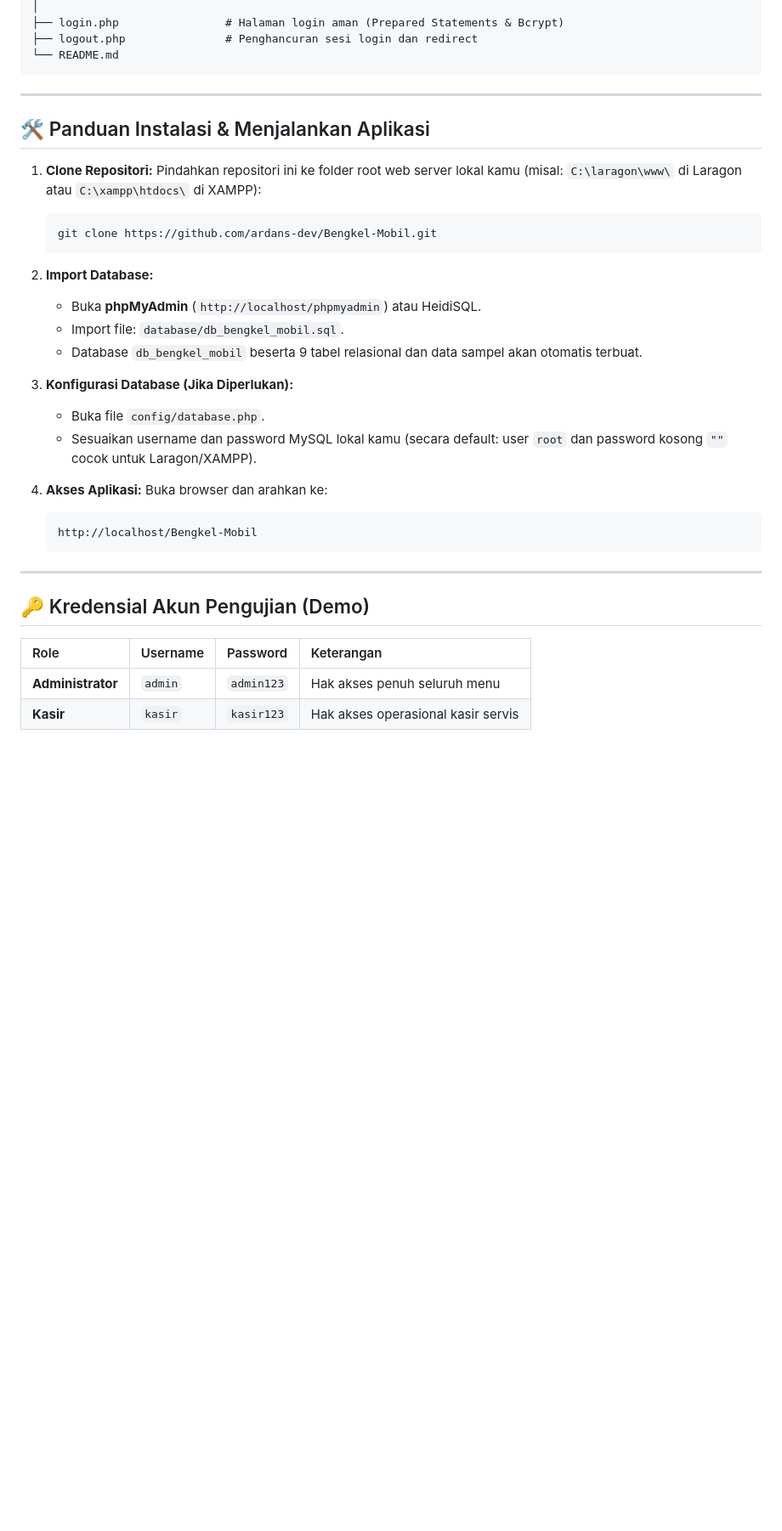
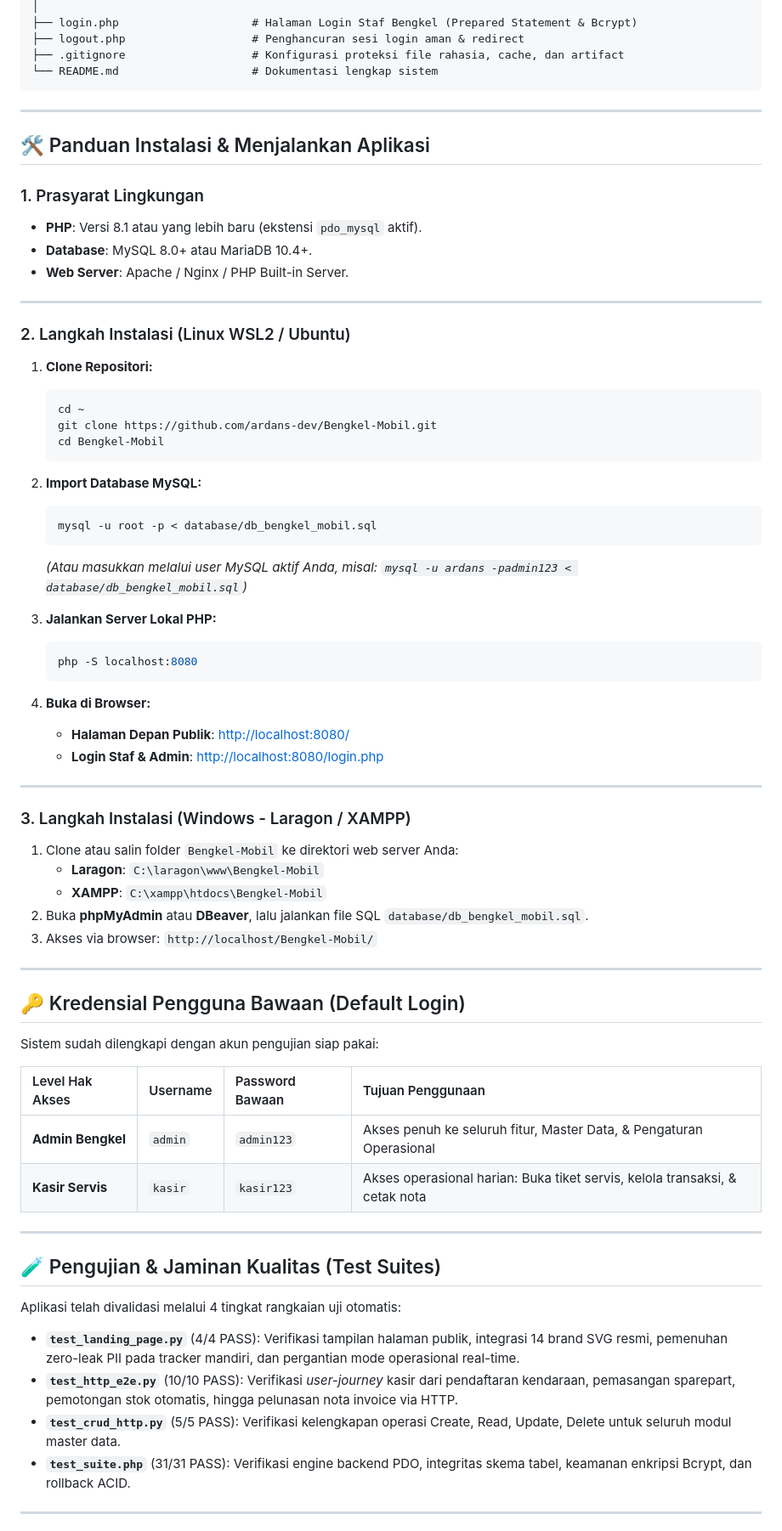
Before and after one commit to ardans-dev/Bengkel-Mobil, a Markdown page: README.md, the part around one of its changes. Shown at 85% size. GitHub-like rendering; blank space fills up the shorter version.

````diff
--- a/README.md
+++ b/README.md
@@ -70,39 +132,75 @@ Bengkel-Mobil/
 │
-├── login.php                # Halaman login aman (Prepared Statements & Bcrypt)
-├── logout.php               # Penghancuran sesi login dan redirect
-└── README.md
+├── login.php                    # Halaman Login Staf Bengkel (Prepared Statement & Bcrypt)
+├── logout.php                   # Penghancuran sesi login aman & redirect
+├── .gitignore                   # Konfigurasi proteksi file rahasia, cache, dan artifact
+└── README.md                    # Dokumentasi lengkap sistem
 ```
 
 ---
 
 ## 🛠️ Panduan Instalasi & Menjalankan Aplikasi
 
-1. **Clone Repositori:**
-   Pindahkan repositori ini ke folder root web server lokal kamu (misal: `C:\laragon\www\` di Laragon atau `C:\xampp\htdocs\` di XAMPP):
-   ```bash
-   git clone https://github.com/ardans-dev/Bengkel-Mobil.git
-   ```
-
-2. **Import Database:**
-   - Buka **phpMyAdmin** (`http://localhost/phpmyadmin`) atau HeidiSQL.
-   - Import file: `database/db_bengkel_mobil.sql`.
-   - Database `db_bengkel_mobil` beserta 9 tabel relasional dan data sampel akan otomatis terbuat.
-
-3. **Konfigurasi Database (Jika Diperlukan):**
-   - Buka file `config/database.php`.
-   - Sesuaikan username dan password MySQL lokal kamu (secara default: user `root` dan password kosong `""` cocok untuk Laragon/XAMPP).
-
-4. **Akses Aplikasi:**
-   Buka browser dan arahkan ke:
-   ```text
-   http://localhost/Bengkel-Mobil
-   ```
+### 1. Prasyarat Lingkungan
+* **PHP**: Versi 8.1 atau yang lebih baru (ekstensi `pdo_mysql` aktif).
+* **Database**: MySQL 8.0+ atau MariaDB 10.4+.
+* **Web Server**: Apache / Nginx / PHP Built-in Server.
 
 ---
 
-## 🔑 Kredensial Akun Pengujian (Demo)
+### 2. Langkah Instalasi (Linux WSL2 / Ubuntu)
 
-| Role | Username | Password | Keterangan |
+1. **Clone Repositori:**
+   ```bash
+   cd ~
+   git clone https://github.com/ardans-dev/Bengkel-Mobil.git
+   cd Bengkel-Mobil
+   ```
+
+2. **Import Database MySQL:**
+   ```bash
+   mysql -u root -p < database/db_bengkel_mobil.sql
+   ```
+   *(Atau masukkan melalui user MySQL aktif Anda, misal: `mysql -u ardans -padmin123 < database/db_bengkel_mobil.sql`)*
+
+3. **Jalankan Server Lokal PHP:**
+   ```bash
+   php -S localhost:8080
+   ```
+
+4. **Buka di Browser:**
+   * **Halaman Depan Publik**: [http://localhost:8080/](http://localhost:8080/)
+   * **Login Staf & Admin**: [http://localhost:8080/login.php](http://localhost:8080/login.php)
+
+---
+
+### 3. Langkah Instalasi (Windows - Laragon / XAMPP)
+
+1. Clone atau salin folder `Bengkel-Mobil` ke direktori web server Anda:
+   * **Laragon**: `C:\laragon\www\Bengkel-Mobil`
+   * **XAMPP**: `C:\xampp\htdocs\Bengkel-Mobil`
+2. Buka **phpMyAdmin** atau **DBeaver**, lalu jalankan file SQL `database/db_bengkel_mobil.sql`.
+3. Akses via browser: `http://localhost/Bengkel-Mobil/`
+
+---
+
+## 🔑 Kredensial Pengguna Bawaan (Default Login)
+
+Sistem sudah dilengkapi dengan akun pengujian siap pakai:
+
+| Level Hak Akses | Username | Password Bawaan | Tujuan Penggunaan |
 | :--- | :--- | :--- | :--- |
-| **Administrator** | `admin` | `admin123` | Hak akses penuh seluruh menu |
-| **Kasir** | `kasir` | `kasir123` | Hak akses operasional kasir servis |
+| **Admin Bengkel** | `admin` | `admin123` | Akses penuh ke seluruh fitur, Master Data, & Pengaturan Operasional |
+| **Kasir Servis** | `kasir` | `kasir123` | Akses operasional harian: Buka tiket servis, kelola transaksi, & cetak nota |
+
+---
+
+## 🧪 Pengujian & Jaminan Kualitas (Test Suites)
+
+Aplikasi telah divalidasi melalui 4 tingkat rangkaian uji otomatis:
+* **`test_landing_page.py`** (4/4 PASS): Verifikasi tampilan halaman publik, integrasi 14 brand SVG resmi, pemenuhan zero-leak PII pada tracker mandiri, dan pergantian mode operasional real-time.
+* **`test_http_e2e.py`** (10/10 PASS): Verifikasi *user-journey* kasir dari pendaftaran kendaraan, pemasangan sparepart, pemotongan stok otomatis, hingga pelunasan nota invoice via HTTP.
+* **`test_crud_http.py`** (5/5 PASS): Verifikasi kelengkapan operasi Create, Read, Update, Delete untuk seluruh modul master data.
+* **`test_suite.php`** (31/31 PASS): Verifikasi engine backend PDO, integritas skema tabel, keamanan enkripsi Bcrypt, dan rollback ACID.
+
+---
+
````
Also changed, not shown: other parts of README.md (+106 -41 lines).
